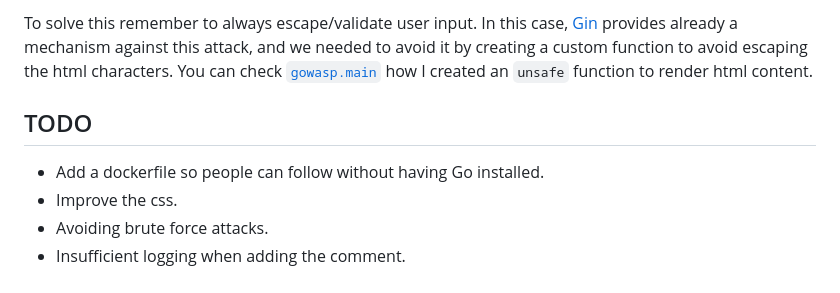
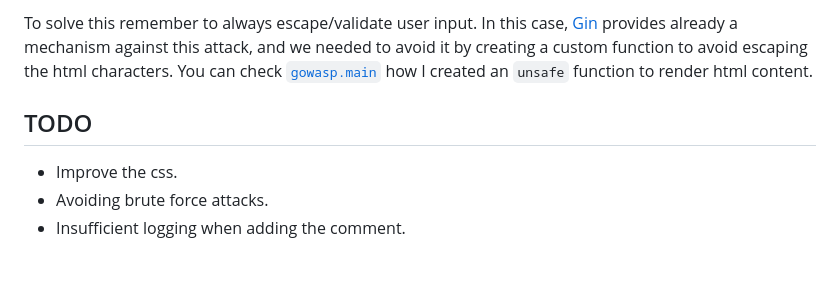
Before and after one commit to manuelarte/gowasp, a Markdown page: README.md, the part around the change. Drawn GitHub-style.

```diff
--- a/README.md
+++ b/README.md
@@ -167,7 +167,6 @@ You can check [`gowasp.main`](cmd/gowasp/gowasp.go) how I created an `unsafe` fu
 
 ## TODO
 
-- Add a dockerfile so people can follow without having Go installed.
 - Improve the css.
 - Avoiding brute force attacks.
 - Insufficient logging when adding the comment.
```
